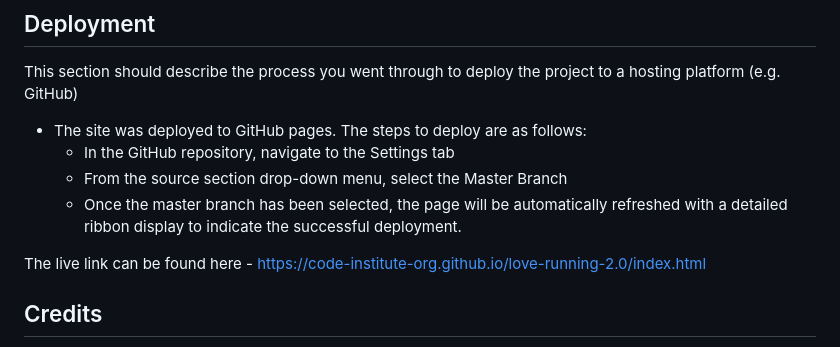
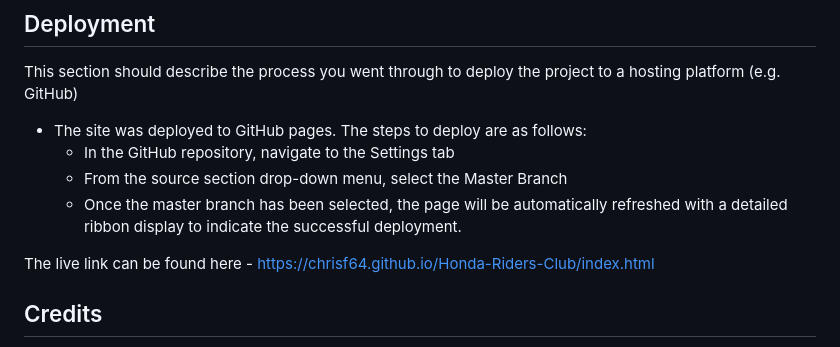
Before and after one commit to ChrisF64/Honda-Riders-Club, a Markdown page: README.md, the part around the change. GitHub-like rendering.

Commit message:
tidied up README

```diff
--- a/README.md
+++ b/README.md
@@ -90,7 +90,7 @@ This section should describe the process you went through to deploy the project
   - From the source section drop-down menu, select the Master Branch
   - Once the master branch has been selected, the page will be automatically refreshed with a detailed ribbon display to indicate the successful deployment.
 
-The live link can be found here - https://code-institute-org.github.io/love-running-2.0/index.html
+The live link can be found here - https://chrisf64.github.io/Honda-Riders-Club/index.html
 
 
 ## Credits
```
